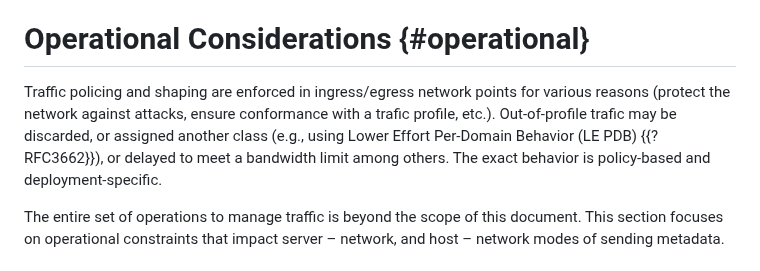
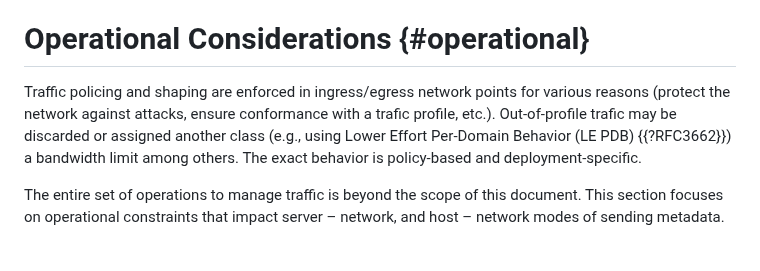
Before and after one commit to SpencerDawkins/net-collab-rqmts, a Markdown page: draft-kwbdgrr-tsvwg-net-collab-rqmts.md, the part around the change. GitHub-like rendering.

```diff
--- a/draft-kwbdgrr-tsvwg-net-collab-rqmts.md
+++ b/draft-kwbdgrr-tsvwg-net-collab-rqmts.md
@@ -190,7 +190,7 @@ However, it illustrates the need for explicit signaling of preferences to the ne
 
 # Operational Considerations {#operational}
 
-Traffic policing and shaping are enforced in ingress/egress network points for various reasons (protect the network against attacks, ensure conformance with a trafic profile, etc.). Out-of-profile trafic may be discarded, or assigned another class (e.g., using Lower Effort Per-Domain Behavior (LE PDB) {{?RFC3662}}), or delayed to meet a bandwidth limit among others. The exact behavior is policy-based and deployment-specific.
+Traffic policing and shaping are enforced in ingress/egress network points for various reasons (protect the network against attacks, ensure conformance with a trafic profile, etc.). Out-of-profile trafic may be discarded or assigned another class (e.g., using Lower Effort Per-Domain Behavior (LE PDB) {{?RFC3662}}) a bandwidth limit among others. The exact behavior is policy-based and deployment-specific.
 
 The entire set of operations to manage traffic is beyond the scope of this document.
 This section focuses on operational constraints that impact  server – network, and host – network modes of sending metadata.
```
